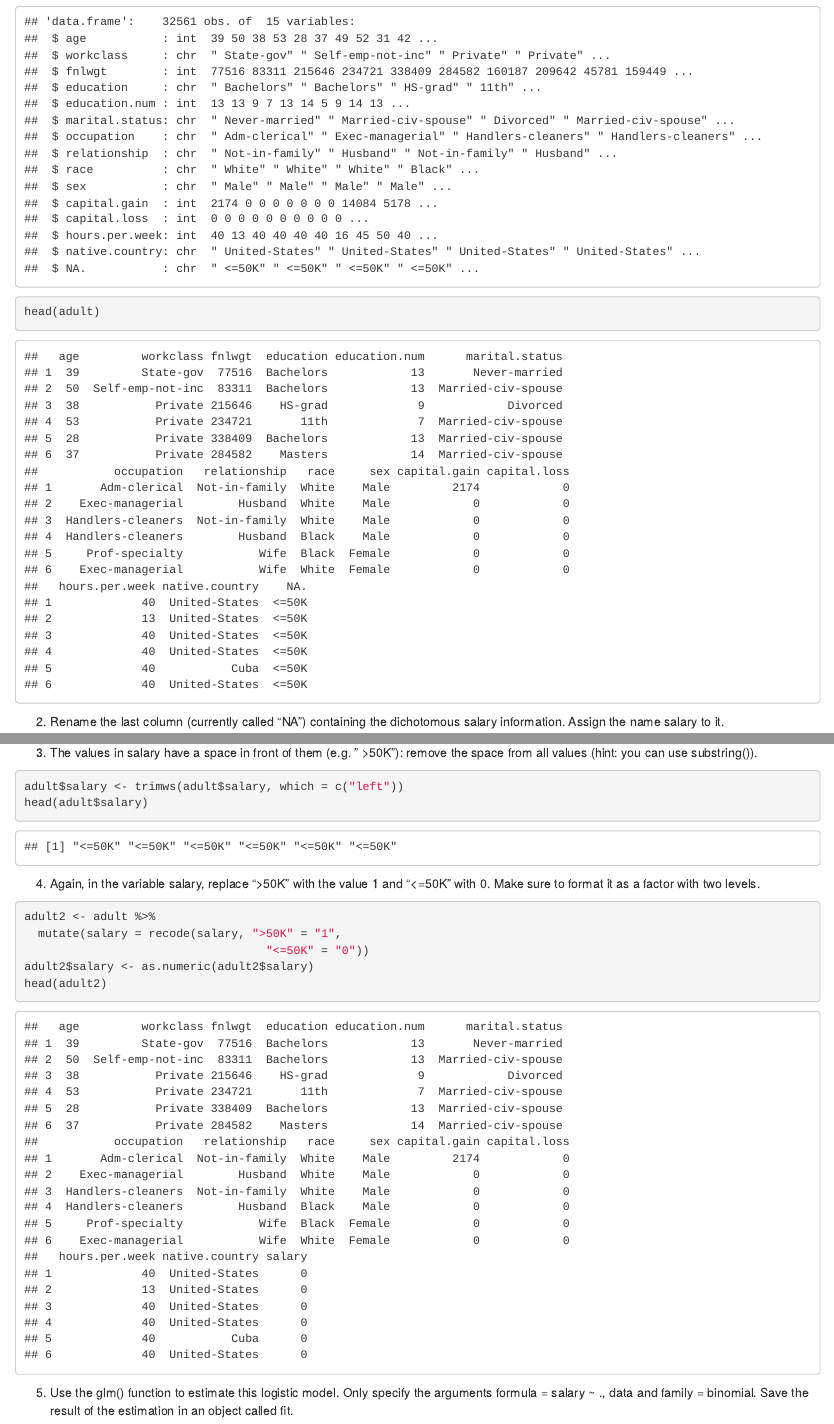
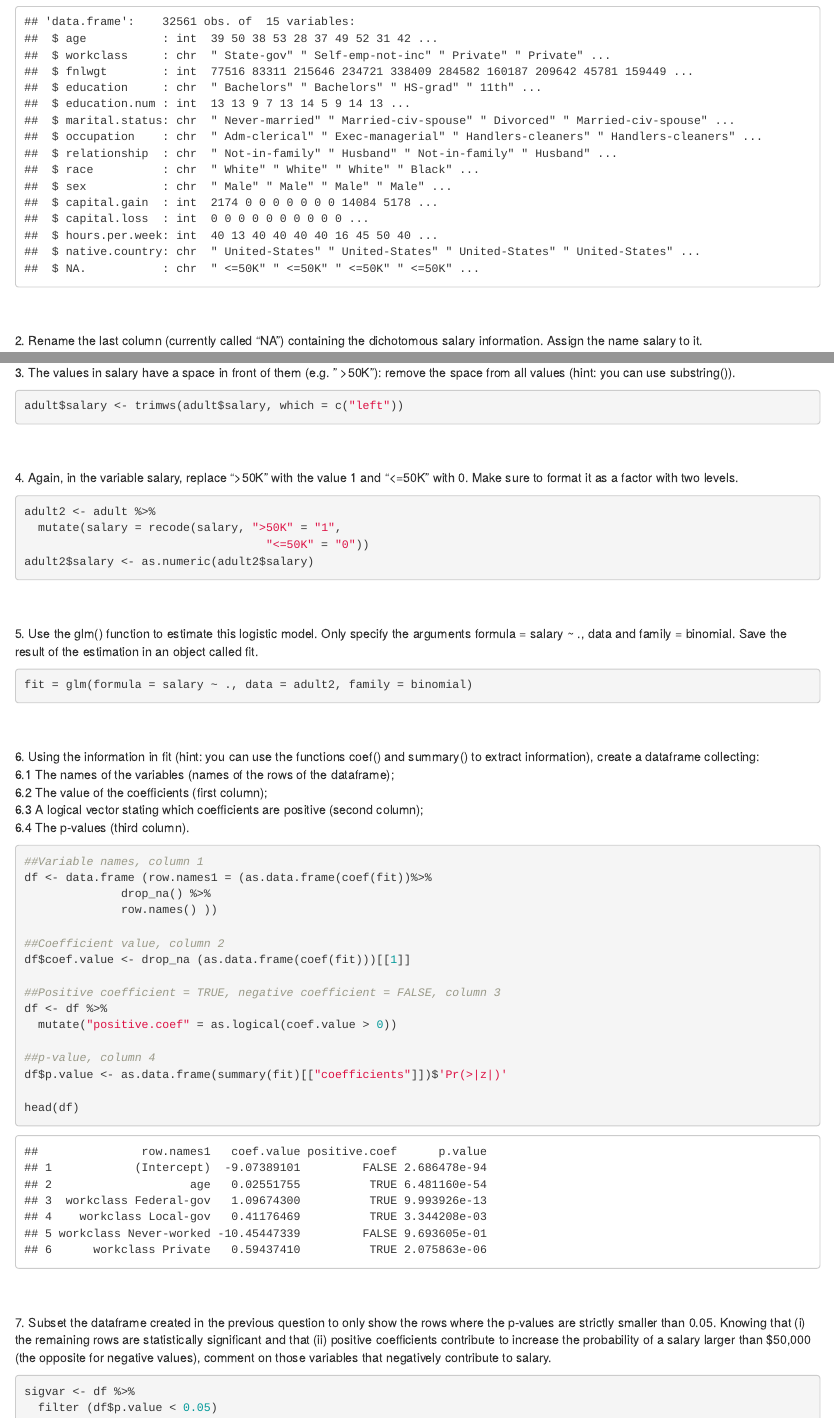
Before and after one commit to kaefogelman/HW3-Fogelman, an R Markdown document (HW3-Fogelman.Rmd): the page in a window 1100 px wide, from 5500 px down before the commit and from 5510 px down after it, so that both start at the same text, and a second part further down, joined at a grey line. Rendered offline with R 4.5, knitr and Pandoc, with nearby package versions.

Commit message:
Salary questions - completed

````diff
--- a/HW3-Fogelman.Rmd
+++ b/HW3-Fogelman.Rmd
@@ -144,9 +145,8 @@ ggplot(pie_covid_df, aes(x=factor(1), fill=Hospitalization.type))+
 adult <- read.csv("adult.csv", row.names = 1)
 # Check data
 str(adult)
-head(adult)
 ```
-
+<br><br>
 2. Rename the last column (currently called “NA”) containing the dichotomous salary information. Assign the name salary to it.
 ```{r rename salary, include = TRUE}
 adult <- rename(adult, salary = 15)
@@ -156,20 +156,24 @@ head(adult)
 3. The values in salary have a space in front of them (e.g. " >50K"): remove the space from all values (hint: you can use substring()).
 ```{r remove space, inclue = TRUE}
 adult$salary <- trimws(adult$salary, which = c("left"))
-head(adult$salary)
 ```
-
+<br><br>
 4. Again, in the variable salary, replace “>50K” with the value 1 and “<=50K” with 0. Make sure to format it as a factor with two levels.
 ```{r normalize salary, include = TRUE}
 adult2 <- adult %>%
   mutate(salary = recode(salary, ">50K" = "1",
                                    "<=50K" = "0"))
 adult2$salary <- as.numeric(adult2$salary)
-head(adult2)
 ```
-
+<br><br>
 5. Use the glm() function to estimate this logistic model. Only specify the arguments formula = salary ~ ., data and family = binomial. Save the result of the estimation in an object called fit.
 
-```{r glm, include = TRUE}
+```{r glm, include = TRUE, warning = FALSE, message = FALSE}
 fit = glm(formula = salary ~ ., data = adult2, family = binomial)
 ```
+<br><br>
+6. Using the information in fit (hint: you can use the functions coef() and summary() to extract information), create a dataframe collecting:<br>
+  6.1 The names of the variables (names of the rows of the dataframe);<br>
+  6.2 The value of the coefficients (first column);<br>
+  6.3 A logical vector stating which coefficients are positive (second column);<br>
+  6.4 The p-values (third column).
@@ -196,8 +194,9 @@ df <- df %>%
 ##p-value, column 4
 df$p.value <- as.data.frame(summary(fit)[["coefficients"]])$'Pr(>|z|)'
 
+head(df)
 ```
-
+<br><br>
 7. Subset the dataframe created in the previous question to only show the rows where the p-values are strictly smaller than 0.05. Knowing that (i) the remaining rows are statistically significant and that (ii) positive coefficients contribute to increase the probability of a salary larger than $50,000 (the opposite for negative values), comment on those variables that negatively contribute to salary.
 
 ```{r }
````
Also changed, not shown: HW3-Fogelman.html, HW3-Fogelman.Rmd (22 more changed lines).
